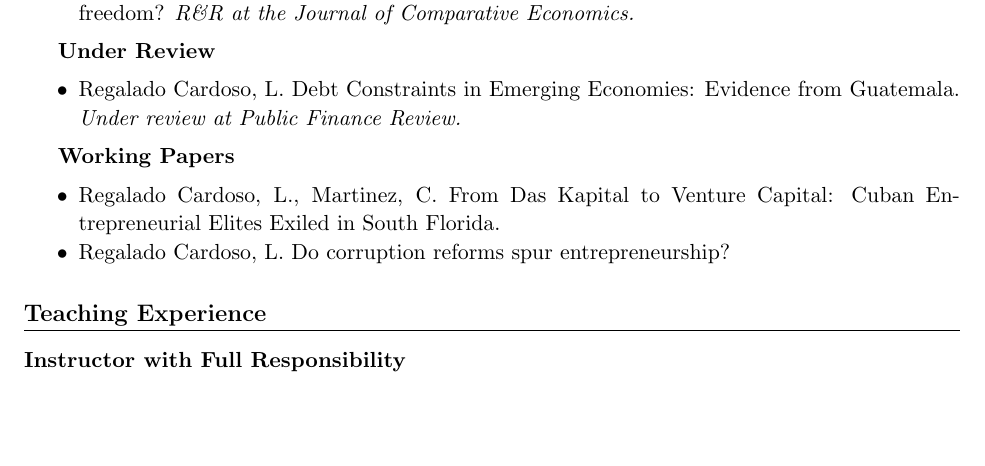
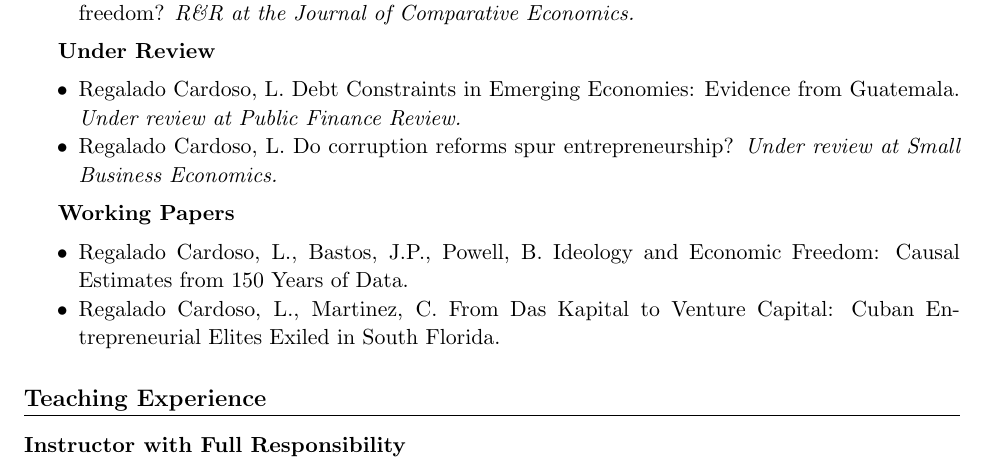
Before and after one commit to leoregalado17/leoregalado17.github.io, a LaTeX CV (cv.tex): part of page 1 of 3, cut so that both start at the same text, the shorter picture padded with empty space. Compiled offline with pdfLaTeX.

Commit message:
Add Ideology and Economic Freedom paper; move corruption paper to under review
Co-Authored-By: Claude Fable 5 <noreply@anthropic.com>

```diff
--- a/cv.tex
+++ b/cv.tex
@@ -69,13 +69,14 @@ Postgraduate Certificate in Money, Banking, and Central Banking \hfill 2022
 
 \begin{itemize}
     \item Regalado Cardoso, L. Debt Constraints in Emerging Economies: Evidence from Guatemala. \textit{Under review at Public Finance Review.}
+    \item Regalado Cardoso, L. Do corruption reforms spur entrepreneurship? \textit{Under review at Small Business Economics.}
 \end{itemize}
 
 \textbf{Working Papers}
 
 \begin{itemize}
+    \item Regalado Cardoso, L., Bastos, J.P., Powell, B. Ideology and Economic Freedom: Causal Estimates from 150 Years of Data.
     \item Regalado Cardoso, L., Martinez, C. From Das Kapital to Venture Capital: Cuban Entrepreneurial Elites Exiled in South Florida.
-    \item Regalado Cardoso, L. Do corruption reforms spur entrepreneurship?
 \end{itemize}
 
 %----------------------------------
```
Also changed, not shown: cv.pdf, docs/cv.pdf, 6 other files.
